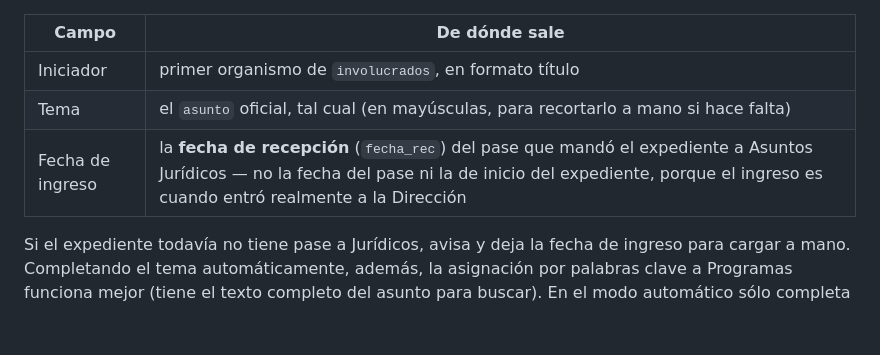
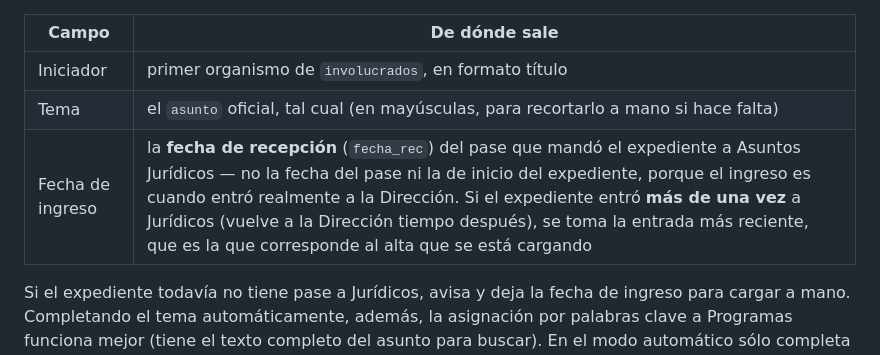
Before and after one commit to alonsofernandez89/expedientes-juridicos, a Markdown page: README.md, the part around the change. Rendered like a GitHub page; blank space fills up the shorter version.

Commit message:
Documentar el caso de expedientes que entran más de una vez a Jurídicos
Verificado con el expediente 3462973, que tiene dos pases a Asuntos
Juridicos (11/09 y 30/09): el autocompletado toma el mas reciente, que
es el que corresponde al alta que se esta cargando.

Co-Authored-By: Claude Opus 5 <noreply@anthropic.com>
Claude-Session: https://claude.ai/code/session_01WRuLgvrHgzBTFSKqeSZApe

```diff
--- a/README.md
+++ b/README.md
@@ -39,7 +39,7 @@ Al cargar el número en "Nuevo expediente" (y salir del campo, o con el botón
 |---|---|
 | Iniciador | primer organismo de `involucrados`, en formato título |
 | Tema | el `asunto` oficial, tal cual (en mayúsculas, para recortarlo a mano si hace falta) |
-| Fecha de ingreso | la **fecha de recepción** (`fecha_rec`) del pase que mandó el expediente a Asuntos Jurídicos — no la fecha del pase ni la de inicio del expediente, porque el ingreso es cuando entró realmente a la Dirección |
+| Fecha de ingreso | la **fecha de recepción** (`fecha_rec`) del pase que mandó el expediente a Asuntos Jurídicos — no la fecha del pase ni la de inicio del expediente, porque el ingreso es cuando entró realmente a la Dirección. Si el expediente entró **más de una vez** a Jurídicos (vuelve a la Dirección tiempo después), se toma la entrada más reciente, que es la que corresponde al alta que se está cargando |
 
 Si el expediente todavía no tiene pase a Jurídicos, avisa y deja la fecha de ingreso para cargar a mano. Completando el tema automáticamente, además, la asignación por palabras clave a Programas funciona mejor (tiene el texto completo del asunto para buscar). En el modo automático sólo completa los campos vacíos, para no pisar lo ya escrito; el botón 🔍 sí sobrescribe.
 
```
